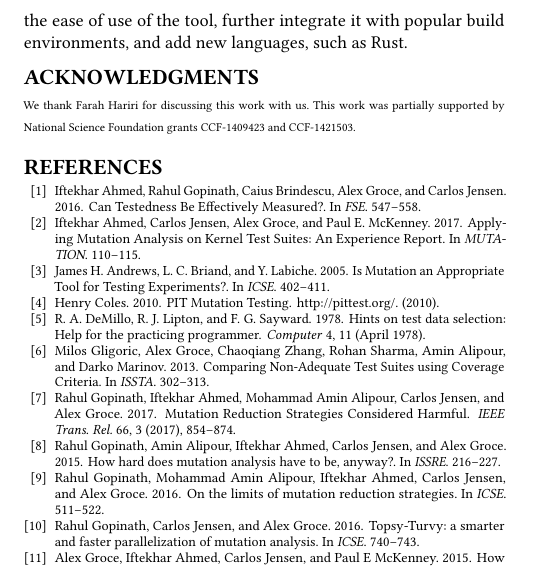
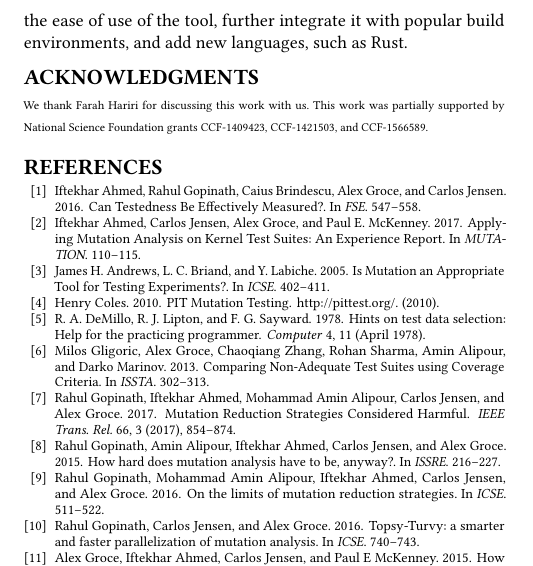
Before and after one commit to agroce/icse18tool, a LaTeX paper (main.tex): part of one column of page 4 of 4, cut so that both start at the same text. Compiled offline with pdfLaTeX.

Commit message:
add a grant

```diff
--- a/main.tex
+++ b/main.tex
@@ -132,7 +132,7 @@ Lingming Zhang
 {\scriptsize \section*{Acknowledgments}
 We thank Farah Hariri for discussing this work with us.
 This work was partially supported by National Science Foundation
-grants CCF-1409423 and CCF-1421503.}
+grants CCF-1409423, CCF-1421503, and CCF-1566589.}
 
 \bibliographystyle{ACM-Reference-Format}
 \bibliography{tool}
```
